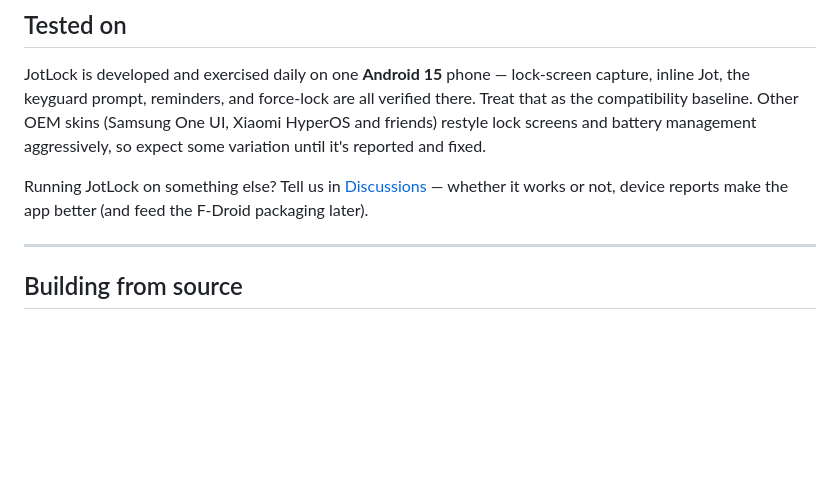
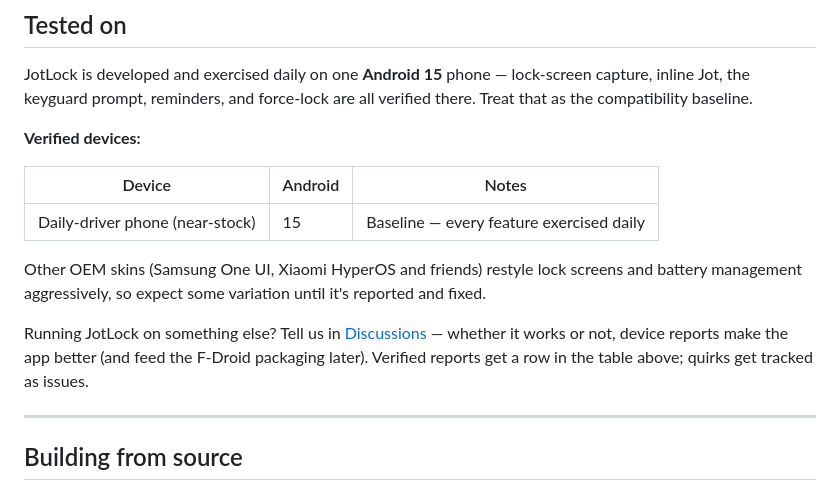
Before and after one commit to Ryfire/jotlock, a Markdown page: README.md, the part around the change. Rendered like a GitHub page; blank space fills up the shorter version.

Commit message:
README: Tested-on becomes a verified-devices table — baseline row, user reports get rows as they're verified

```diff
--- a/README.md
+++ b/README.md
@@ -328,13 +328,21 @@ revocable anytime via **Settings → Security → Device admin apps → JotLock*
 JotLock is developed and exercised daily on one **Android 15** phone —
 lock-screen capture, inline Jot, the keyguard prompt, reminders, and
 force-lock are all verified there. Treat that as the compatibility baseline.
+
+**Verified devices:**
+
+| Device | Android | Notes |
+|---|---|---|
+| Daily-driver phone (near-stock) | 15 | Baseline — every feature exercised daily |
+
 Other OEM skins (Samsung One UI, Xiaomi HyperOS and friends) restyle lock
 screens and battery management aggressively, so expect some variation until
 it's reported and fixed.
 
 Running JotLock on something else? Tell us in
 [Discussions](../../discussions) — whether it works or not, device reports
-make the app better (and feed the F-Droid packaging later).
+make the app better (and feed the F-Droid packaging later). Verified
+reports get a row in the table above; quirks get tracked as issues.
 
 ---
 
```
